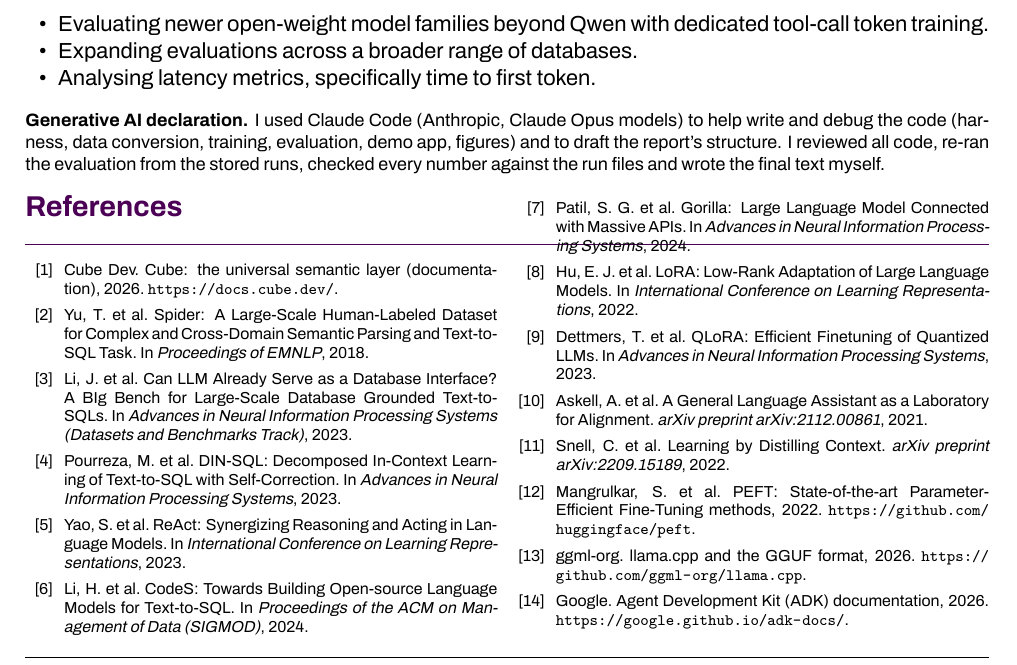
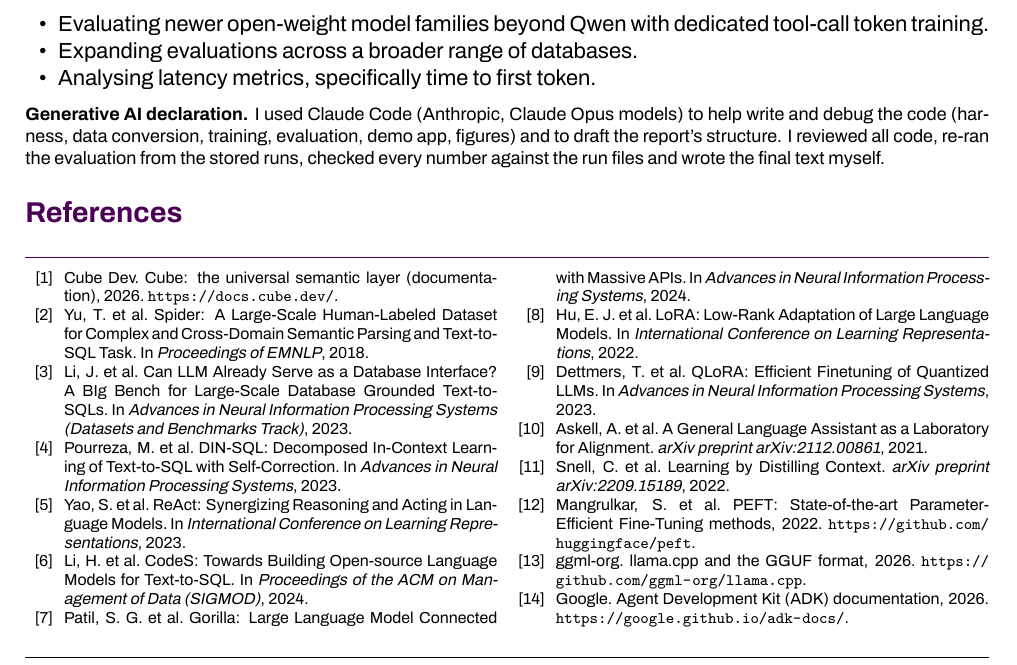
Before and after one commit to shamx9ir/msc-ce893, a LaTeX document (report/main_outline.tex, which reads report/report_outline.tex): part of page 11 of 11, cut so that both start at the same text. The pictures show the PDF file report/main_outline.pdf that the author committed with the source.

Commit message:
Outline: References heading above the two columns, tighter list spacing, no column overflow
Co-Authored-By: Claude Opus 5.5 <noreply@anthropic.com>
Claude-Session: https://claude.ai/code/session_01MCdoTdk7RszWe872gpVmWj

```diff
--- a/report/report_outline.tex
+++ b/report/report_outline.tex
@@ -320,11 +320,11 @@ Directions for future work include:
 \end{itemize}
 
 
-\medskip\noindent{\footnotesize\textbf{Generative AI declaration.} I used Claude Code (Anthropic, Claude Opus models) to help write and debug the code (harness, data conversion, training, evaluation, demo app, figures) and to draft the report's structure. I reviewed all code, re-ran the evaluation from the stored runs, checked every number against the run files and wrote the final text myself.\par}
+\smallskip\noindent{\footnotesize\textbf{Generative AI declaration.} I used Claude Code (Anthropic, Claude Opus models) to help write and debug the code (harness, data conversion, training, evaluation, demo app, figures) and to draft the report's structure. I reviewed all code, re-ran the evaluation from the stored runs, checked every number against the run files and wrote the final text myself.\par}
 
 {\scriptsize
 \let\oldthebibliography\thebibliography
-\renewcommand\thebibliography[1]{\oldthebibliography{#1}\setlength{\itemsep}{0pt}\setlength{\parsep}{0pt}}
-\begin{multicols}{2}\setlength{\parskip}{0pt}\bibliographystyle{ce893}
+\renewcommand\thebibliography[1]{\oldthebibliography{#1}\setlength{\itemsep}{0pt}\setlength{\parsep}{0pt}\setlength{\parskip}{0pt}}
+\setlength{\multicolsep}{0pt}\begin{multicols}{2}[\oldsection*{References}]\renewcommand{\section}[2]{}\setlength{\parskip}{0pt}\bibliographystyle{ce893}
 \bibliography{references}\end{multicols}
 }
```
Also changed, not shown: report/main_outline.pdf, 1 other file.
